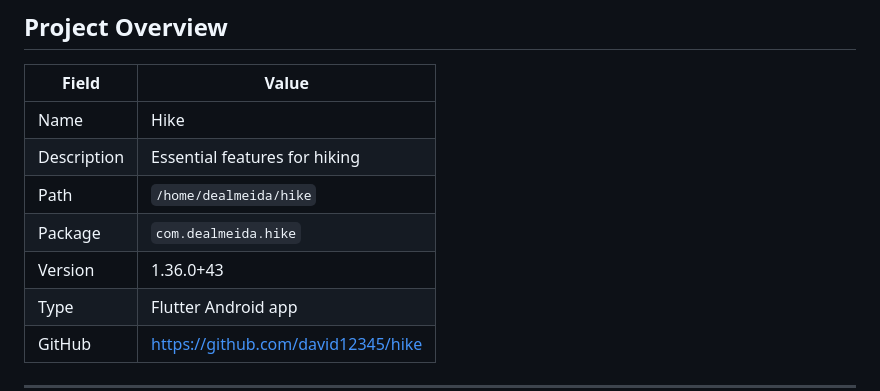
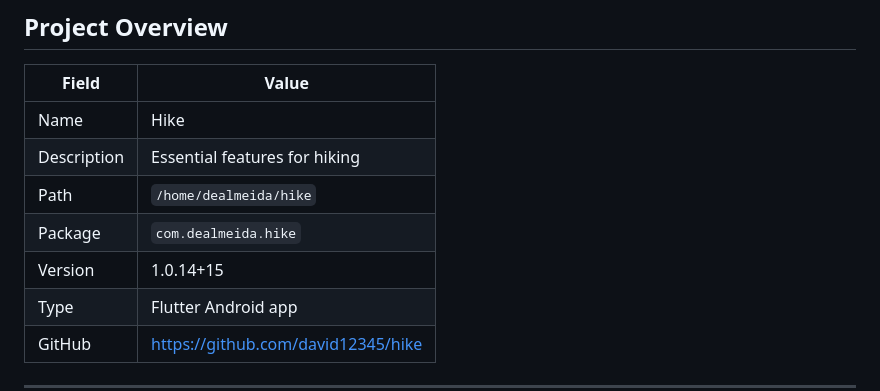
Before and after one commit to david12345/hike, a Markdown page: CLAUDE.md, the part around the change. GitHub-like rendering.

Commit message:
Fix CLAUDE.md version field to match pubspec (1.0.14+15)
Co-Authored-By: Claude Sonnet 4.6 <noreply@anthropic.com>

```diff
--- a/CLAUDE.md
+++ b/CLAUDE.md
@@ -8,7 +8,7 @@
 | Description | Essential features for hiking |
 | Path | `/home/dealmeida/hike` |
 | Package | `com.dealmeida.hike` |
-| Version | 1.36.0+43 |
+| Version | 1.0.14+15 |
 | Type | Flutter Android app |
 | GitHub | https://github.com/david12345/hike |
 
```
